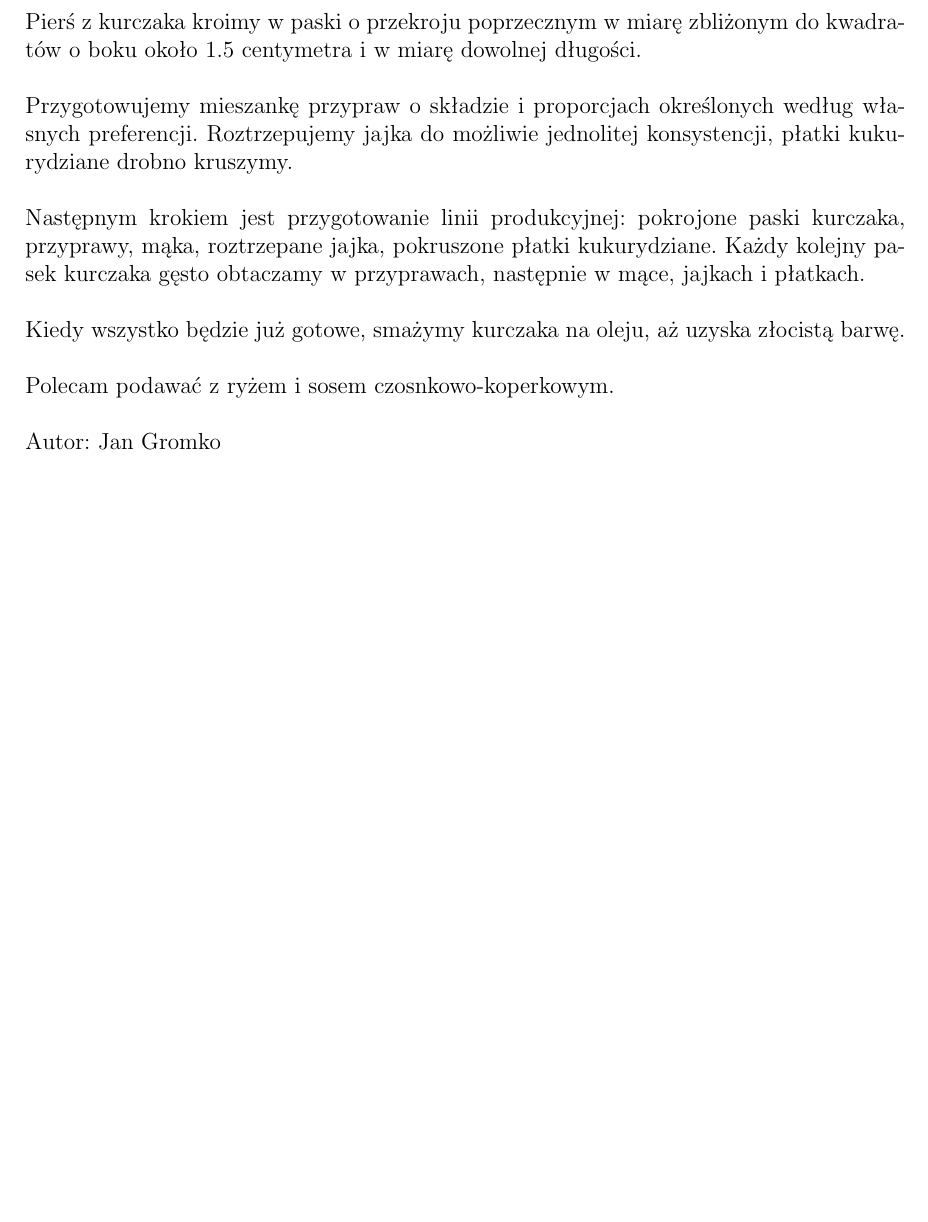
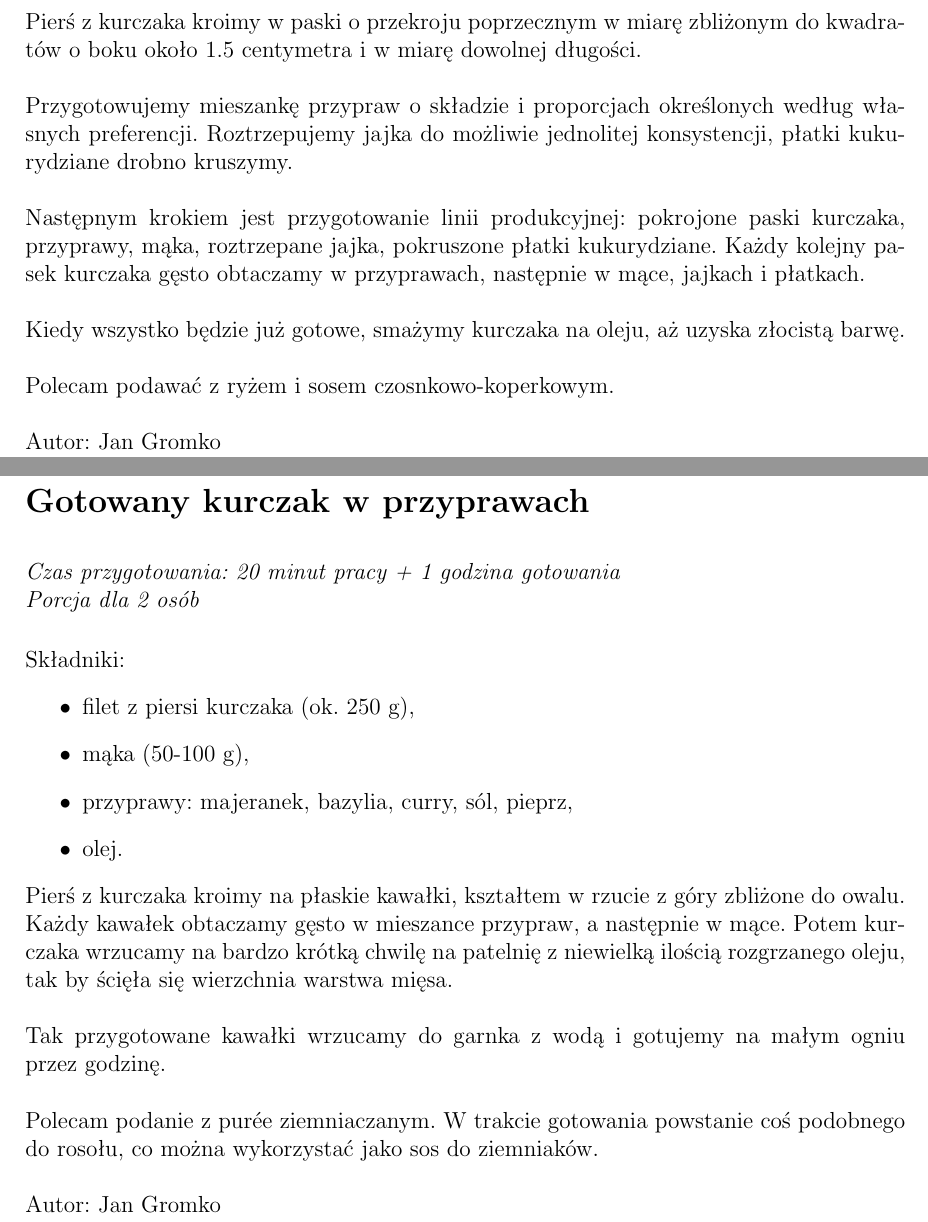
Before and after one commit to KMSUJ/wielka_kolowa_ksiega_kucharska, a LaTeX book (ksiega.tex, which reads dania_glowne/gotowany_kurczak_w_przyprawach.tex): part of page 13 of 16 before the commit and two parts of pages 13 and 14 of 16 after it, the two joined at a grey line, cut so that both start at the same text, the shorter picture padded with empty space. Compiled offline with pdfLaTeX.

Commit message:
Przepis na gotowanego kurczaka + aktualizacja przepisu na Kurczaka Generała

```diff
--- /dev/null
+++ b/dania_glowne/gotowany_kurczak_w_przyprawach.tex
@@ -0,0 +1,25 @@
+\newpage
+\section{Gotowany kurczak w przyprawach}
+\vspace*{8pt}
+
+
+\textit{Czas przygotowania: 20~minut pracy + 1~godzina gotowania}\\
+\textit{Porcja dla~2~osób}\\
+
+\vspace{2pt}
+
+Składniki:
+\begin{itemize}
+	\item filet z~piersi kurczaka (ok. 250~g),
+	\item mąka (50-100~g),
+	\item przyprawy: majeranek, bazylia, curry, sól, pieprz,
+	\item olej.
+\end{itemize}
+
+Pierś z~kurczaka kroimy na~płaskie kawałki, kształtem w~rzucie z~góry zbliżone do~owalu. Każdy kawałek obtaczamy gęsto w~mieszance przypraw, a~następnie w mące. Potem kurczaka wrzucamy na~bardzo krótką chwilę na~patelnię z~niewielką ilością rozgrzanego oleju, tak~by ścięła~się wierzchnia warstwa mięsa.\\
+
+Tak przygotowane kawałki wrzucamy do~garnka z~wodą i~gotujemy na~małym ogniu przez~godzinę.\\
+
+Polecam podanie z~purée ziemniaczanym. W trakcie gotowania powstanie coś podobnego do~rosołu, co~można wykorzystać jako~sos do~ziemniaków.\\
+
+Autor: Jan Gromko
```
Also changed, not shown: dania_glowne.tex (+1 -0 lines), dania_glowne/kurczak_generala.tex (+12 -11 lines), ksiega.pdf, 1 other file.
